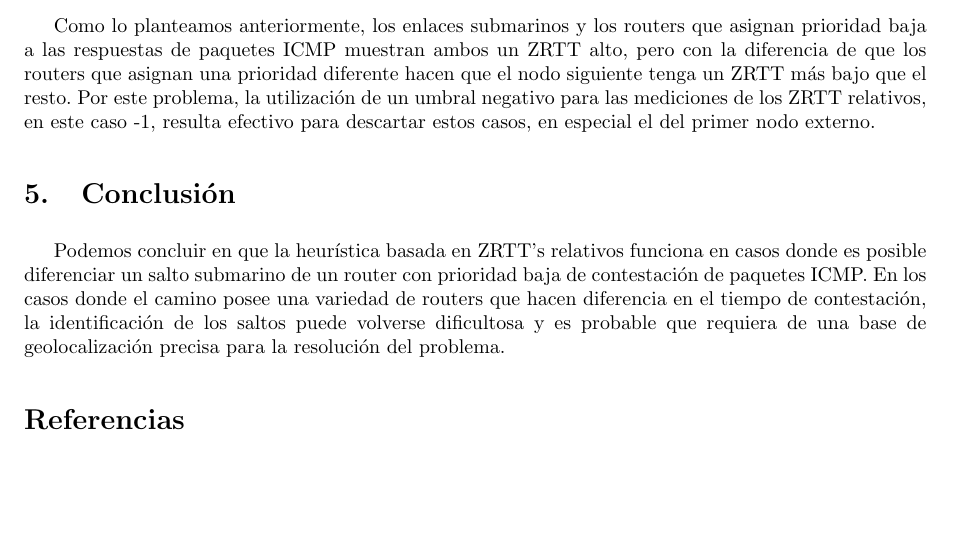
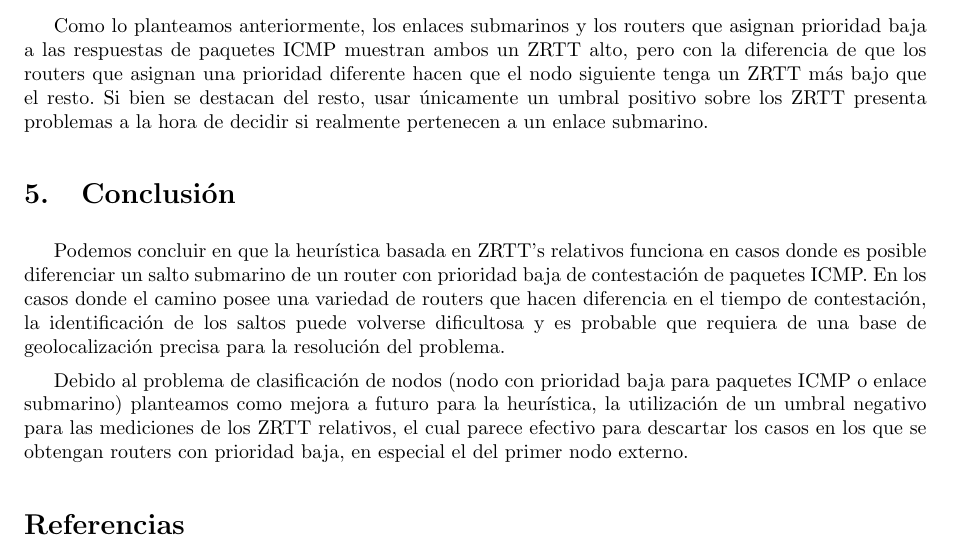
Before and after one commit to LeandroLovisolo/TdC-TP2, a LaTeX document (tex/informe.tex): part of page 17 of 17, cut so that both start at the same text, the shorter picture padded with empty space. Compiled offline with pdfLaTeX.

Commit message:
Umbral negativo en conclusión

```diff
--- a/tex/informe.tex
+++ b/tex/informe.tex
@@ -353,8 +353,7 @@ Por último, el traceroute realizado a \must \ muestra en su gráfico de ZRRT re
 \subsection{Heurística para detección de enlaces submarino}
 Basándonos en el análisis realizado sobre la experimentación, proponemos como umbral en las mediciones de los ZRTT relativos para la detección de enlaces sumbarinos el valor 1. El umbral propuesto creemos que es suficiente para detectar grandes variaciones en relación al desvío estándar de RTT entre nodos.
 
-Como lo planteamos anteriormente, los enlaces submarinos y los routers que asignan prioridad baja a las respuestas de paquetes ICMP muestran ambos un ZRTT alto, pero con la diferencia de que los routers que asignan una prioridad diferente hacen que el nodo siguiente tenga un ZRTT más bajo que el resto. Por este problema, la utilización de un umbral negativo para las mediciones de los ZRTT relativos, en este caso -1, resulta efectivo para descartar estos casos, en especial el del primer nodo externo.
-
+Como lo planteamos anteriormente, los enlaces submarinos y los routers que asignan prioridad baja a las respuestas de paquetes ICMP muestran ambos un ZRTT alto, pero con la diferencia de que los routers que asignan una prioridad diferente hacen que el nodo siguiente tenga un ZRTT más bajo que el resto. Si bien se destacan del resto, usar únicamente un umbral positivo sobre los ZRTT presenta problemas a la hora de decidir si realmente pertenecen a un enlace submarino.
 
 %%%%%%%%%%%%%%%%%%%%%%%%%%%%%%%%%%%%%%%%%%%%%%%%%%%%%%%%%%%%%%%%%%%%%%%%%%%%%%%
 %% Conclusión                                                                %%
@@ -364,6 +363,9 @@ Como lo planteamos anteriormente, los enlaces submarinos y los routers que asign
 \section{Conclusión}
 
 Podemos concluir en que la heurística basada en ZRTT's relativos funciona en casos donde es posible diferenciar un salto submarino de un router con prioridad baja de contestación de paquetes ICMP. En los casos donde el camino posee una variedad de routers que hacen diferencia en el tiempo de contestación, la identificación de los saltos puede volverse dificultosa y es probable que requiera de una base de geolocalización precisa para la resolución del problema.
+
+Debido al problema de clasificación de nodos (nodo con prioridad baja para paquetes ICMP o enlace submarino) planteamos como mejora a futuro para la heurística, la utilización de un umbral negativo para las mediciones de los ZRTT relativos, el cual parece efectivo para descartar los casos en los que se obtengan routers con prioridad baja, en especial el del primer nodo externo.
+
 
 %%%%%%%%%%%%%%%%%%%%%%%%%%%%%%%%%%%%%%%%%%%%%%%%%%%%%%%%%%%%%%%%%%%%%%%%%%%%%%%
 %% Referencias                                                               %%
```
